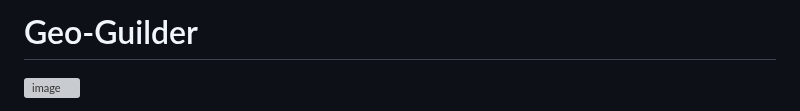
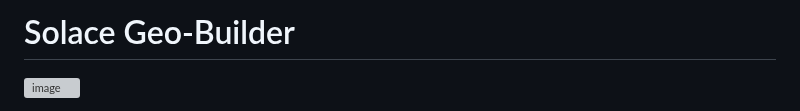
Before and after one commit to taatuut/Geo-Builder, a Markdown page: README.md, the part around the change. Rendered like a GitHub page; grey boxes are pictures that could not be loaded.

```diff
--- a/README.md
+++ b/README.md
@@ -1,4 +1,4 @@
-# Geo-Guilder
+# Solace Geo-Builder
 ![image](https://github.com/user-attachments/assets/36af231d-2610-451f-8fe7-d8af6e7a2a12)
 
 **Description**
```
